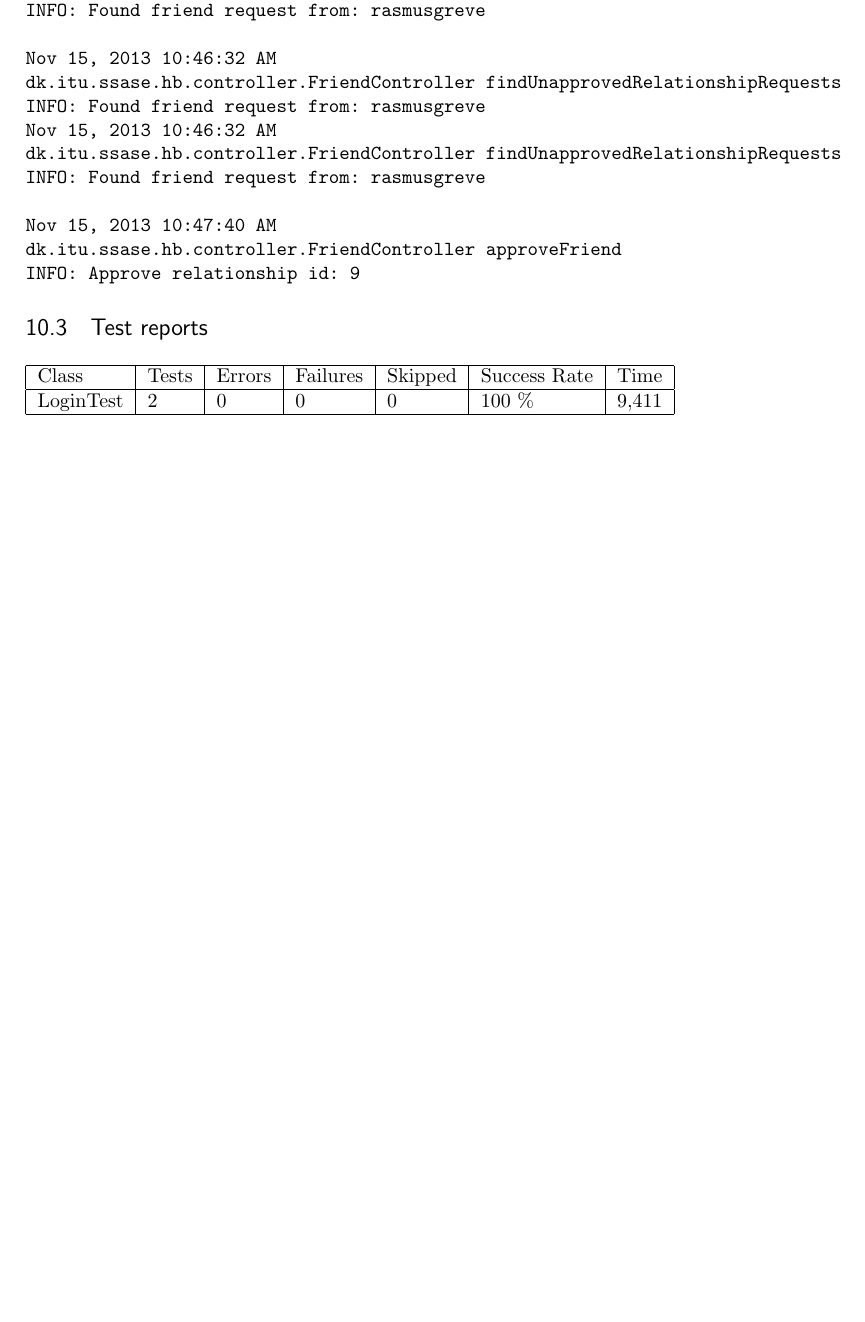
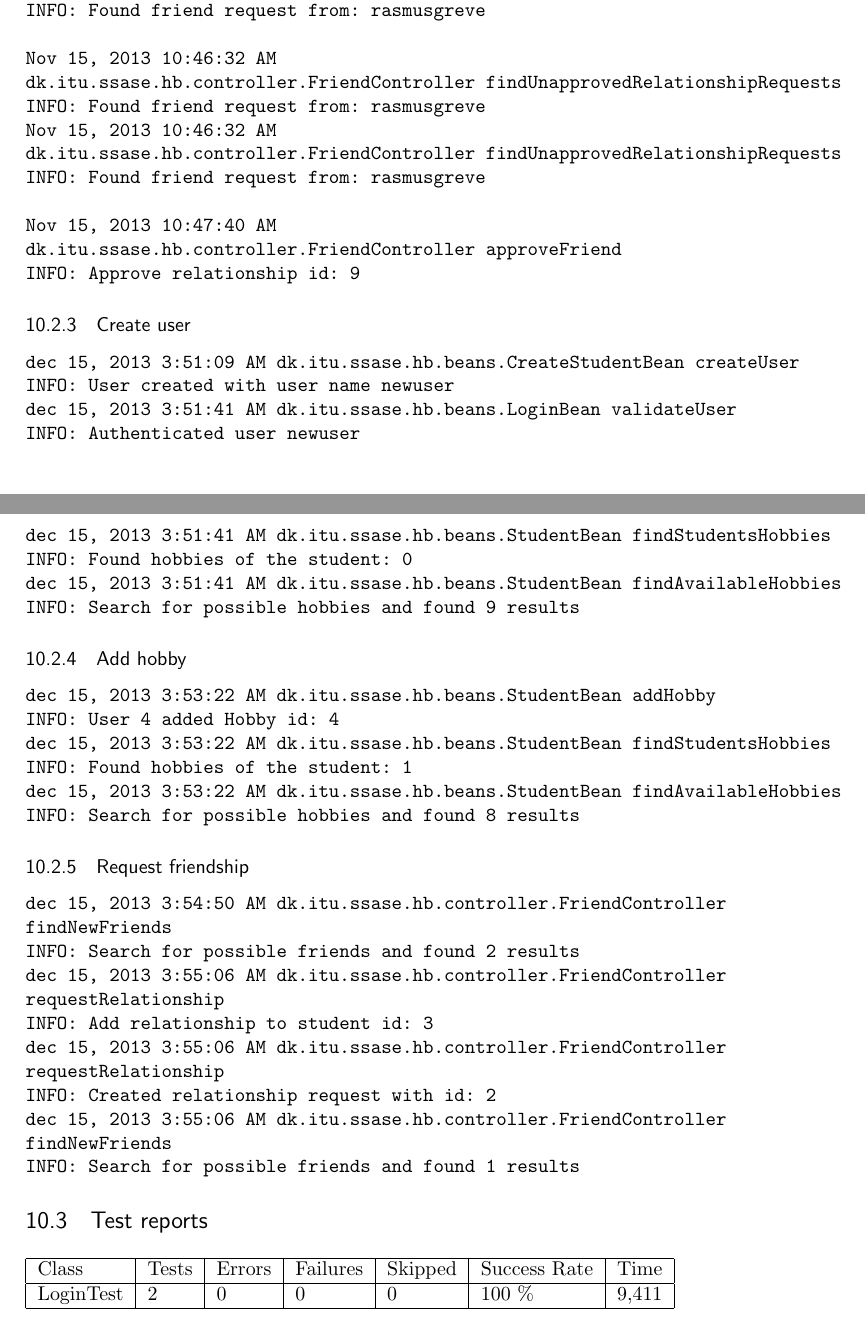
Before and after one commit to rasmusgreve/ssase2013, a LaTeX document (report/main.tex): part of page 23 of 27 before the commit and two parts of pages 24 and 25 of 29 after it, the two joined at a grey line, cut so that both start at the same text, the shorter picture padded with empty space. Compiled offline with pdfLaTeX.

Commit message:
Logging and evidence for working user stories Update sequence in DB after inserting data

```diff
--- a/report/main.tex
+++ b/report/main.tex
@@ -875,6 +880,44 @@ dk.itu.ssase.hb.controller.FriendController approveFriend
 INFO: Approve relationship id: 9
 \end{verbatim}
 
+\subsubsection{Create user}
+\begin{verbatim}
+dec 15, 2013 3:51:09 AM dk.itu.ssase.hb.beans.CreateStudentBean createUser
+INFO: User created with user name newuser
+dec 15, 2013 3:51:41 AM dk.itu.ssase.hb.beans.LoginBean validateUser
+INFO: Authenticated user newuser
+dec 15, 2013 3:51:41 AM dk.itu.ssase.hb.beans.StudentBean findStudentsHobbies
+INFO: Found hobbies of the student: 0
+dec 15, 2013 3:51:41 AM dk.itu.ssase.hb.beans.StudentBean findAvailableHobbies
+INFO: Search for possible hobbies and found 9 results
+\end{verbatim}
+
+\subsubsection{Add hobby}
+\begin{verbatim}
+dec 15, 2013 3:53:22 AM dk.itu.ssase.hb.beans.StudentBean addHobby
+INFO: User 4 added Hobby id: 4
+dec 15, 2013 3:53:22 AM dk.itu.ssase.hb.beans.StudentBean findStudentsHobbies
+INFO: Found hobbies of the student: 1
+dec 15, 2013 3:53:22 AM dk.itu.ssase.hb.beans.StudentBean findAvailableHobbies
+INFO: Search for possible hobbies and found 8 results
+\end{verbatim}
+
+\subsubsection{Request friendship}
+\begin{verbatim}
+dec 15, 2013 3:54:50 AM dk.itu.ssase.hb.controller.FriendController
+findNewFriends
+INFO: Search for possible friends and found 2 results
+dec 15, 2013 3:55:06 AM dk.itu.ssase.hb.controller.FriendController
+requestRelationship
+INFO: Add relationship to student id: 3
+dec 15, 2013 3:55:06 AM dk.itu.ssase.hb.controller.FriendController
+requestRelationship
+INFO: Created relationship request with id: 2
+dec 15, 2013 3:55:06 AM dk.itu.ssase.hb.controller.FriendController
+findNewFriends
+INFO: Search for possible friends and found 1 results
+\end{verbatim}
+
 \subsection{Test reports}
 \begin{table}[h!]
 \begin{tabular}{| l | l | l | l | l | l | l |}
```
Also changed, not shown: report/main.tex (5 more changed lines), 6 other files.
